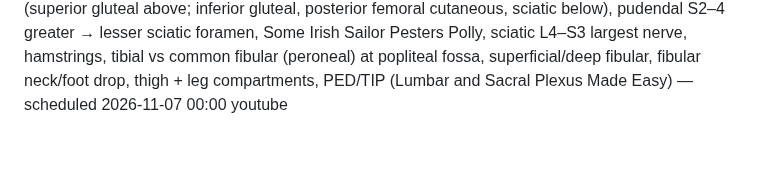
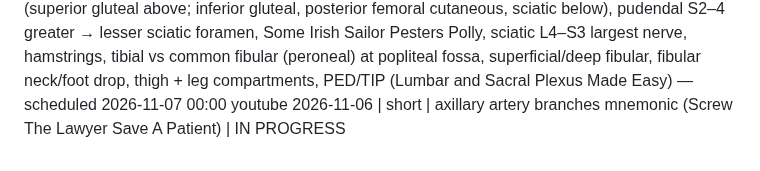
Before and after one commit to ituraev97/bookplume-media, a Markdown page: topics.md, the part around the change. Drawn GitHub-style.

Commit message:
topics: axillary artery branches short IN PROGRESS

```diff
--- a/topics.md
+++ b/topics.md
@@ -61,3 +61,4 @@
 2026-11-06 | long | digestive system: alimentary canal (mouth → pharynx → esophagus → stomach → small int. → large int. → anus, ~25 ft) vs accessory organs (teeth, tongue, salivary glands, liver, gallbladder, pancreas), 4 wall layers (mucosa, submucosa, muscularis, serosa), peristalsis, 32/20 teeth, parotid/submandibular/sublingual, 1–1.5 L saliva, esophagus ~10 in, hiatus, UES/LES, thirds skeletal/mixed/smooth, stomach (cardia, fundus, body, pylorus, pyloric sphincter, curvatures, rugae, ~4 L, 3 muscle layers, parietal HCl + intrinsic factor, chief pepsinogen, chyme 2–4 h), small int. (~10 ft; duodenum 10 in C around pancreas head, hepatopancreatic ampulla, major duodenal papilla, sphincter of Oddi; jejunum 3 ft; ileum 6 ft; ileocecal valve; folds/villi/microvilli ~200 m²), liver (3 lb, R/L lobes, falciform, caudate/quadrate, 1 L bile), bile path (hepatic ducts → common hepatic + cystic → common bile duct), pancreas (head/body/tail, >1 L juice, islets), large int. (~5 ft, cecum, appendix, ascending/hepatic flexure/transverse/splenic flexure/descending/sigmoid, rectum 8 in, anal sphincters, teniae coli, haustra, epiploic appendages), mnemonics Many People Eat Sandwiches Slowly Late Afternoon + Dow Jones Industrial + Could A Tiny Dog Swim Right Away (Digestive System Anatomy Made Easy) — scheduled 2026-11-06 06:00 youtube
 2026-11-06 | short | palmaris longus — the forearm muscle ~15% of people don't have (surprising fact: Schaeffer test thumb-to-pinky + wrist flexion → tendon mid-wrist; 5 muscles from the medial epicondyle; hand trick thumb PT, index FCR, middle PL, ring FDS, pinky FCU; quick test: ring = flexor digitorum superficialis, 1918 name 'sublimis') — scheduled 17:00 tiktok,instagram TRIAL_REEL + youtube (separate post for UTM link) + pinterest (video 17:00, pin 20:15)
 2026-11-06 | long | lumbar and sacral plexus: lumbar plexus T12–L4 inside psoas major (anterior rami), 6 branches I, I Get Leftovers On Fridays (iliohypogastric T12–L1, ilioinguinal L1, genitofemoral L1–2, lateral femoral cutaneous L2–3, obturator L2–4 adductors via obturator canal, femoral L2–4 front of thigh/quadriceps, saphenous, knee jerk), roots 2 from 1/2 from 2/2 from 3, lumbosacral trunk, sacral plexus L4–S4 on piriformis, greater sciatic foramen above/below piriformis (superior gluteal above; inferior gluteal, posterior femoral cutaneous, sciatic below), pudendal S2–4 greater → lesser sciatic foramen, Some Irish Sailor Pesters Polly, sciatic L4–S3 largest nerve, hamstrings, tibial vs common fibular (peroneal) at popliteal fossa, superficial/deep fibular, fibular neck/foot drop, thigh + leg compartments, PED/TIP (Lumbar and Sacral Plexus Made Easy) — scheduled 2026-11-07 00:00 youtube
+2026-11-06 | short | axillary artery branches mnemonic (Screw The Lawyer Save A Patient) | IN PROGRESS
```
